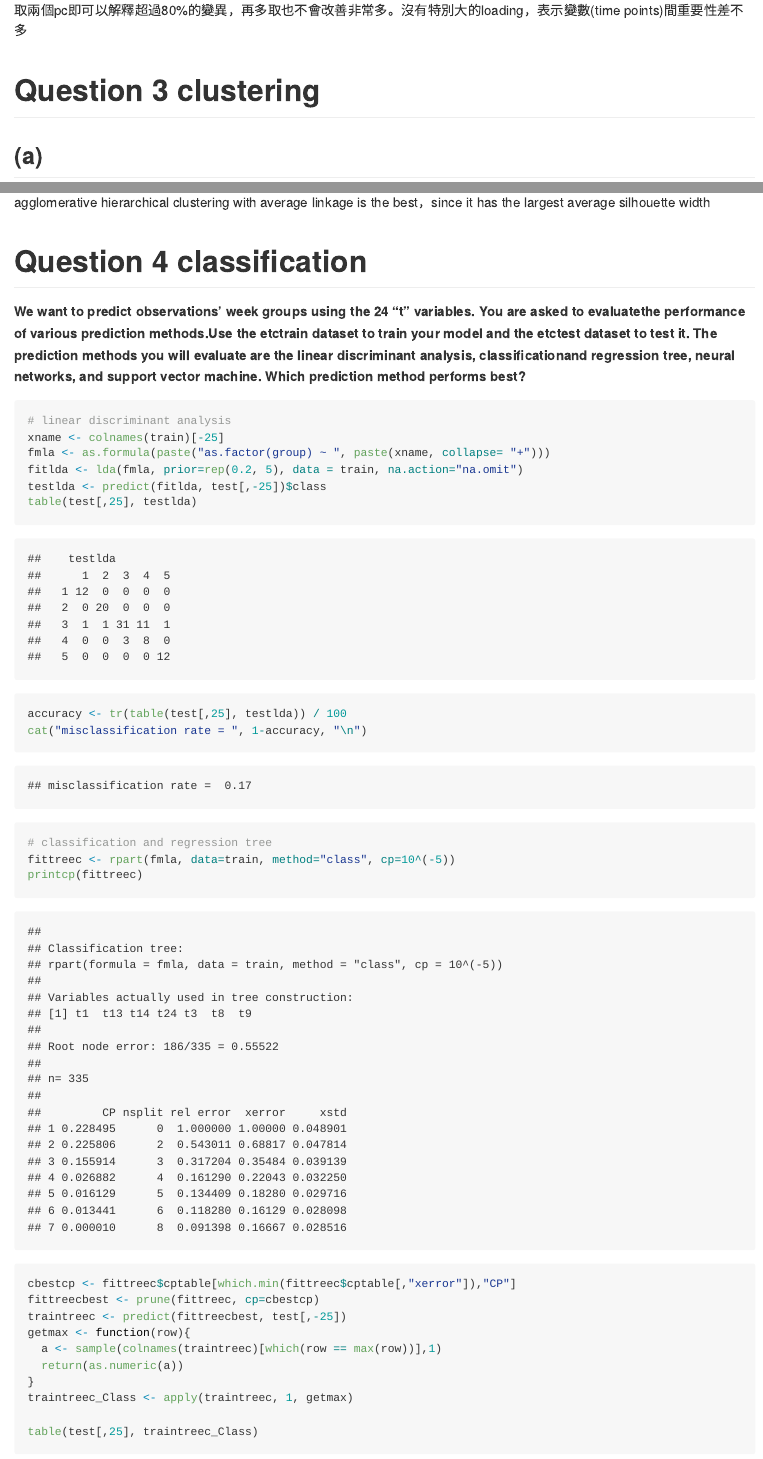
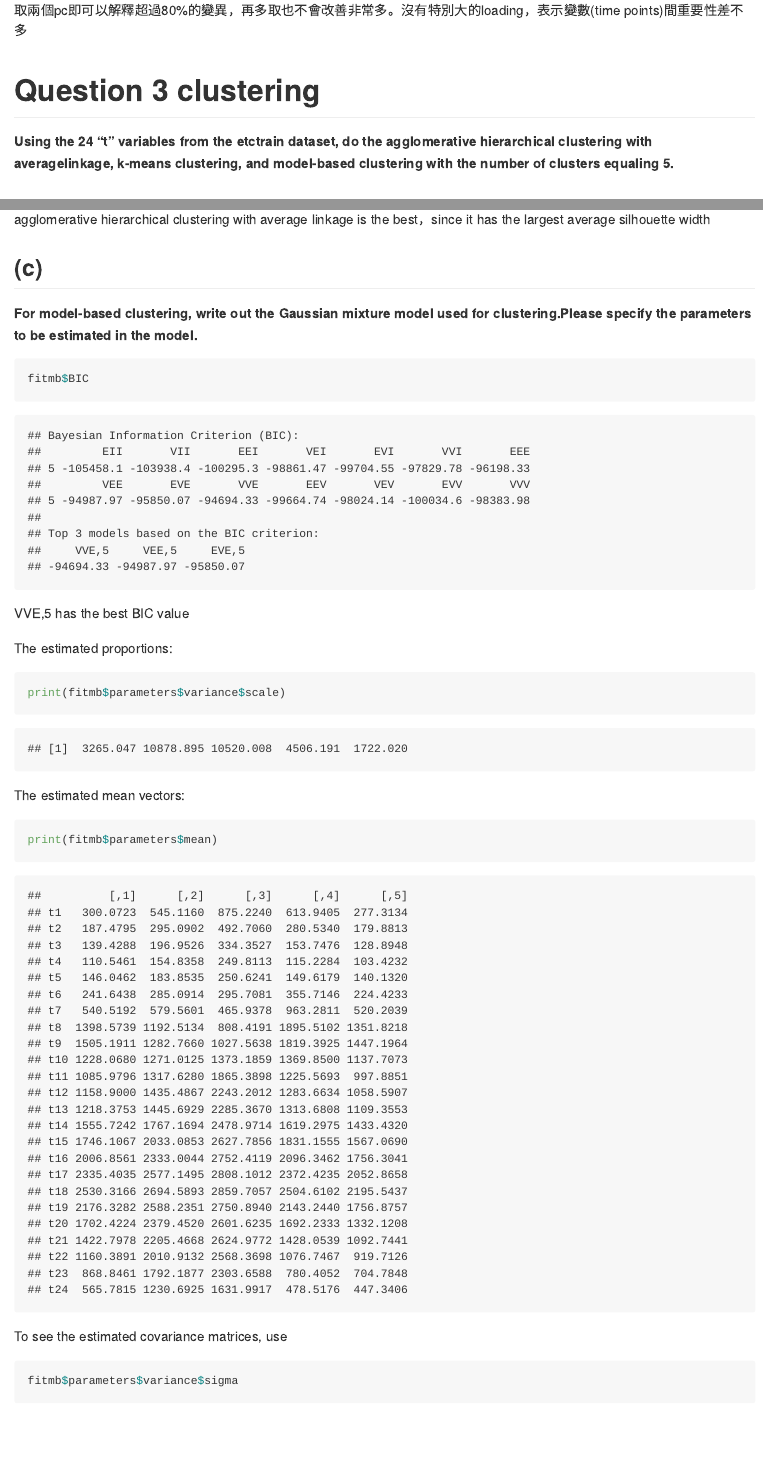
Before and after one commit to ray980215/multivariate_analysis, an R Markdown document (final21.Rmd): the page in a window 1100 px wide, from 3990 px down, and a second part further down, joined at a grey line. The pictures show the output file final21.md that the author committed with the source, drawn offline in the style of GitHub.

Commit message:
update rmd

````diff
--- a/final21.Rmd
+++ b/final21.Rmd
@@ -98,6 +98,9 @@ summary(princor)
 取兩個pc即可以解釋超過80%的變異，再多取也不會改善非常多。沒有特別大的loading，表示變數(time points)間重要性差不多
 
 # Question 3 clustering
+
+**Using the 24 “t” variables from the etctrain dataset, do the agglomerative hierarchical clustering with averagelinkage, k-means clustering, and model-based clustering with the number of clusters equaling 5.**
+
 ## (a)
 
 **Which approach has the best performance in clustering the days from the same week grouptogether?(那一個方法，最能將原本屬於同一個group的日子，經分群法後也分到同一個cluster?)**
@@ -156,3 +160,30 @@ agglomerative hierarchical clustering with average linkage is the best，since i
+## (c)
+
+**For model-based clustering, write out the Gaussian mixture model used for clustering.Please specify the parameters to be estimated in the model.**
+
+```{r}
+fitmb$BIC
+```
+
+VVE,5 has the best BIC value
+
+The estimated proportions:
+
+```{r}
+print(fitmb$parameters$variance$scale)
+```
+
+The estimated mean vectors:
+
+```{r}
+print(fitmb$parameters$mean)
+```
+
+To see the estimated covariance matrices, use
+
+```{r, results = 'hide'}
+fitmb$parameters$variance$sigma
+```
 
 # Question 4 classification
 
````
Also changed, not shown: final21.md, final21.Rmd (9 more changed lines), 1 other file.
